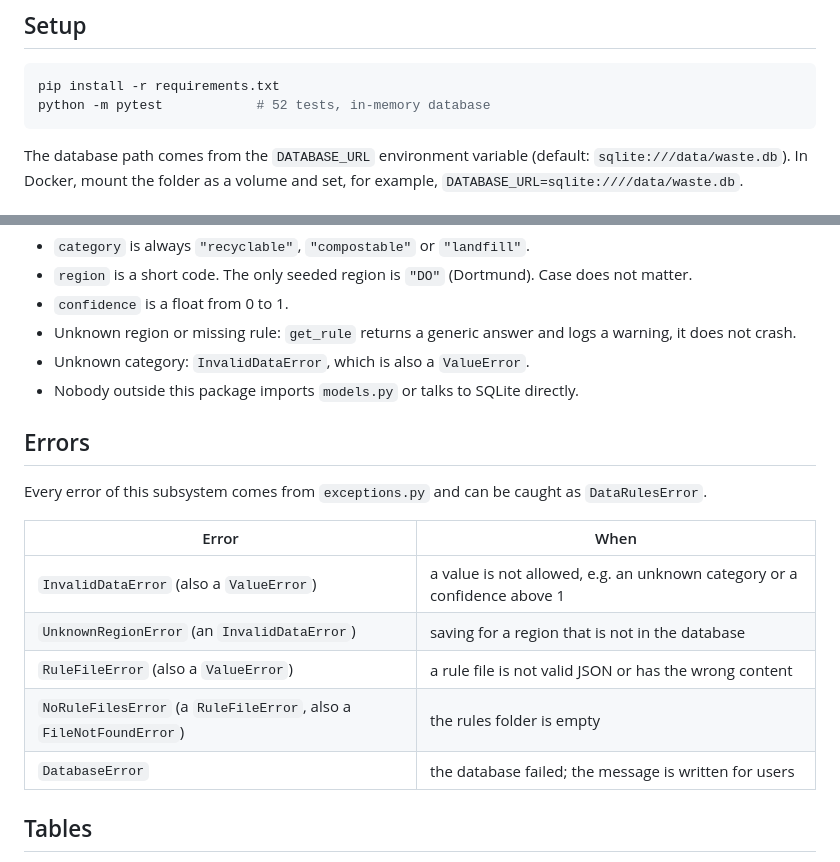
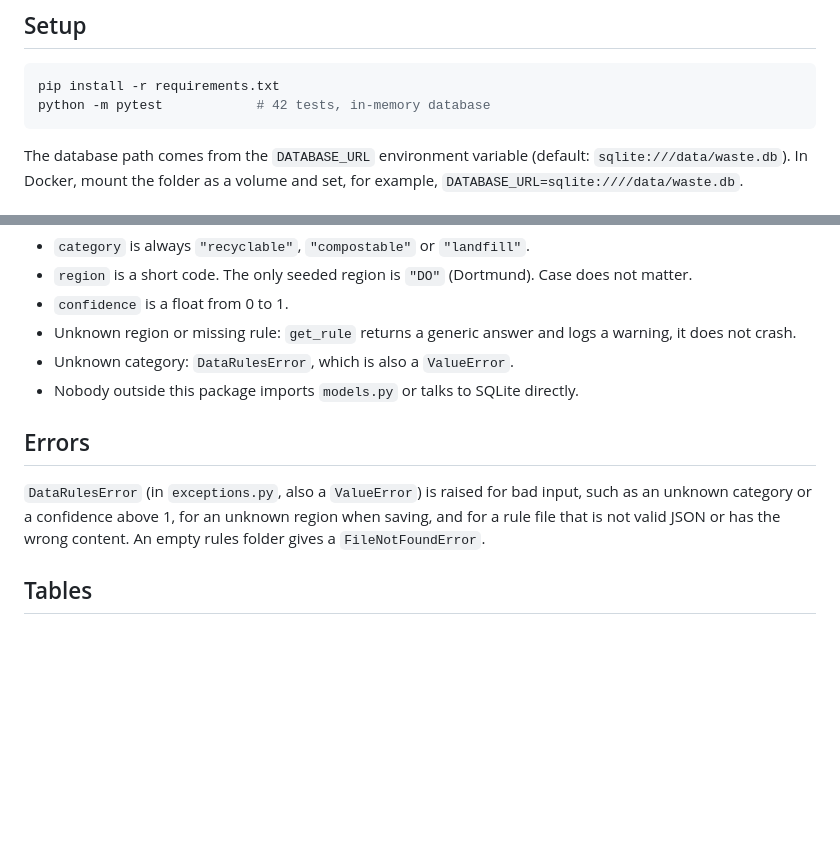
Before and after one commit to Sana-Mhd/waste-sorting-assistant, a Markdown page: data_rules/README.md, 2 parts joined by grey strips. Drawn GitHub-style; blank space fills up the shorter version.

Commit message:
edit in data_rules error class

````diff
--- a/data_rules/README.md
+++ b/data_rules/README.md
@@ -7,7 +7,7 @@ and the data access layer used by the other three subsystems.
 
 ```bash
 pip install -r requirements.txt
-python -m pytest            # 52 tests, in-memory database
+python -m pytest            # 42 tests, in-memory database
 ```
 
 The database path comes from the `DATABASE_URL` environment variable
@@ -47,20 +47,14 @@ records = dal.get_results(region_code="DO", since=some_datetime)   # list[Classi
 - `region` is a short code. The only seeded region is `"DO"` (Dortmund). Case does not matter.
 - `confidence` is a float from 0 to 1.
 - Unknown region or missing rule: `get_rule` returns a generic answer and logs a warning, it does not crash.
-- Unknown category: `InvalidDataError`, which is also a `ValueError`.
+- Unknown category: `DataRulesError`, which is also a `ValueError`.
 - Nobody outside this package imports `models.py` or talks to SQLite directly.
 
 ## Errors
 
-Every error of this subsystem comes from `exceptions.py` and can be caught as `DataRulesError`.
-
-| Error | When |
-|---|---|
-| `InvalidDataError` (also a `ValueError`) | a value is not allowed, e.g. an unknown category or a confidence above 1 |
-| `UnknownRegionError` (an `InvalidDataError`) | saving for a region that is not in the database |
-| `RuleFileError` (also a `ValueError`) | a rule file is not valid JSON or has the wrong content |
-| `NoRuleFilesError` (a `RuleFileError`, also a `FileNotFoundError`) | the rules folder is empty |
-| `DatabaseError` | the database failed; the message is written for users |
+`DataRulesError` (in `exceptions.py`, also a `ValueError`) is raised for bad input, such as an
+unknown category or a confidence above 1, for an unknown region when saving, and for a rule file
+that is not valid JSON or has the wrong content. An empty rules folder gives a `FileNotFoundError`.
 
 ## Tables
 
````
Also changed, not shown: web/README.md (+4 -5 lines), data_rules/docs/class_diagram.png, 9 other files.
